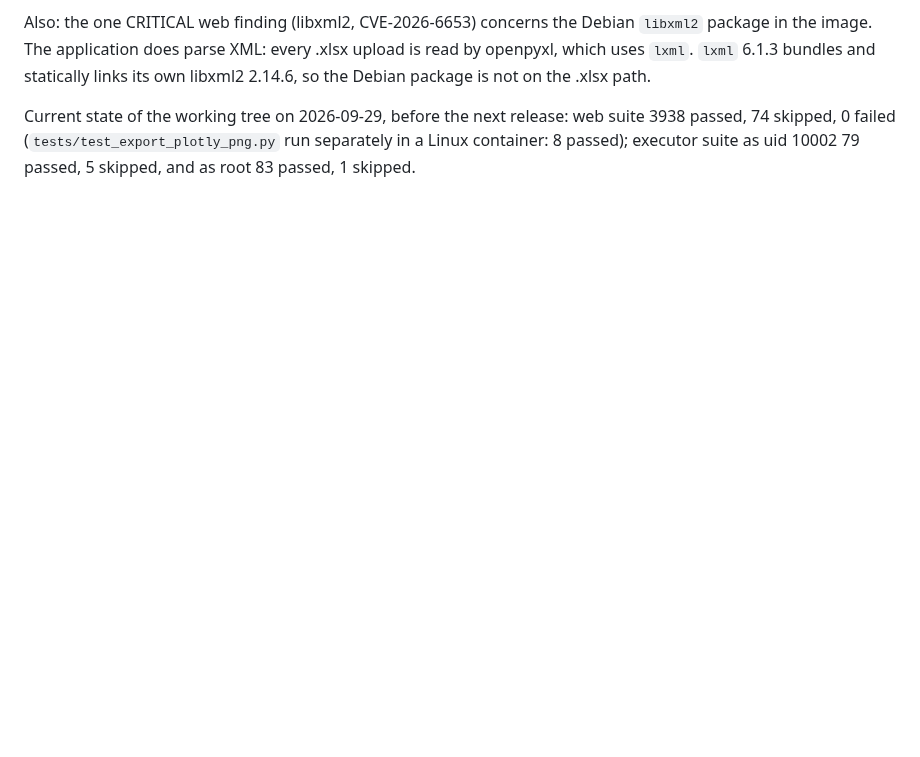
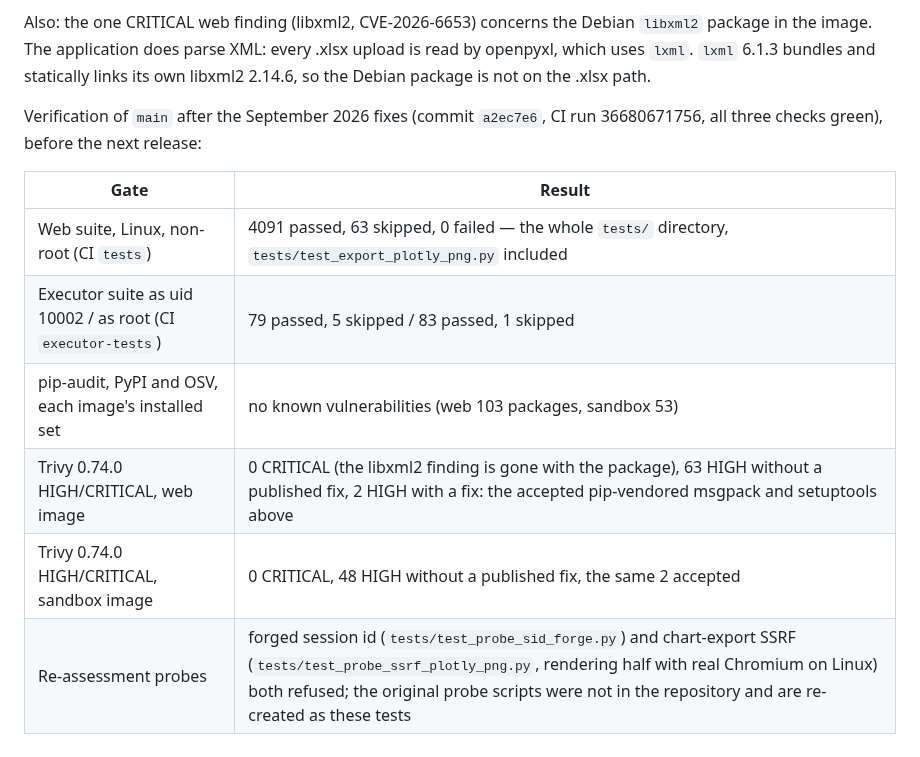
Before and after one commit to aleksloma/PDC_Client, a Markdown page: RELEASES.md, the part around the change. GitHub-like rendering; blank space fills up the shorter version.

Commit message:
Record the final verification of the September fixes
RELEASES.md: the gate results for main at a2ec7e6 (CI run
36680671756): web suite 4091 passed / 0 failed on Linux as non-root,
executor suite as uid 10002 and as root, pip-audit clean on both
images with both advisory services, Trivy counts for both images
(0 CRITICAL; only the two accepted pip-vendored findings have a fix),
and the two re-created re-assessment probes.

Co-Authored-By: Claude Opus 5.5 <noreply@anthropic.com>

```diff
--- a/RELEASES.md
+++ b/RELEASES.md
@@ -120,7 +120,14 @@ Debian `libxml2` package in the image. The application does parse XML: every
 statically links its own libxml2 2.14.6, so the Debian package is not on the
 .xlsx path.
 
-Current state of the working tree on 2026-09-29, before the next release:
-web suite 3938 passed, 74 skipped, 0 failed (`tests/test_export_plotly_png.py`
-run separately in a Linux container: 8 passed); executor suite as uid 10002
-79 passed, 5 skipped, and as root 83 passed, 1 skipped.
+Verification of `main` after the September 2026 fixes (commit `a2ec7e6`,
+CI run 36680671756, all three checks green), before the next release:
+
+| Gate | Result |
+|---|---|
+| Web suite, Linux, non-root (CI `tests`) | 4091 passed, 63 skipped, 0 failed — the whole `tests/` directory, `tests/test_export_plotly_png.py` included |
+| Executor suite as uid 10002 / as root (CI `executor-tests`) | 79 passed, 5 skipped / 83 passed, 1 skipped |
+| pip-audit, PyPI and OSV, each image's installed set | no known vulnerabilities (web 103 packages, sandbox 53) |
+| Trivy 0.74.0 HIGH/CRITICAL, web image | 0 CRITICAL (the libxml2 finding is gone with the package), 63 HIGH without a published fix, 2 HIGH with a fix: the accepted pip-vendored msgpack and setuptools above |
+| Trivy 0.74.0 HIGH/CRITICAL, sandbox image | 0 CRITICAL, 48 HIGH without a published fix, the same 2 accepted |
+| Re-assessment probes | forged session id (`tests/test_probe_sid_forge.py`) and chart-export SSRF (`tests/test_probe_ssrf_plotly_png.py`, rendering half with real Chromium on Linux) both refused; the original probe scripts were not in the repository and are re-created as these tests |
```
